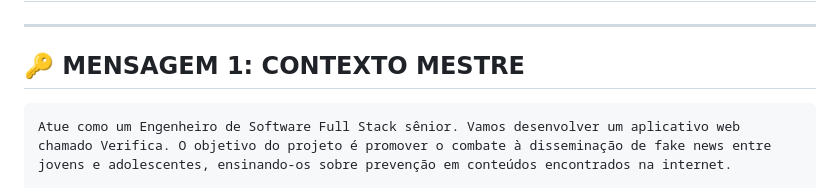
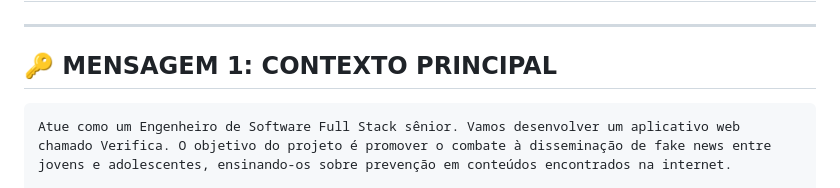
Before and after one commit to gabrielrs1/verifica, a Markdown page: CONTEXTO_E_PROMPTS.md, the part around the change. Rendered like a GitHub page.

Commit message:
hello world

````diff
--- a/CONTEXTO_E_PROMPTS.md
+++ b/CONTEXTO_E_PROMPTS.md
@@ -2,7 +2,7 @@
 
 ---
 
-## 🔑 MENSAGEM 1: CONTEXTO MESTRE
+## 🔑 MENSAGEM 1: CONTEXTO PRINCIPAL
 
 ```
 Atue como um Engenheiro de Software Full Stack sênior. Vamos desenvolver um aplicativo web chamado Verifica. O objetivo do projeto é promover o combate à disseminação de fake news entre jovens e adolescentes, ensinando-os sobre prevenção em conteúdos encontrados na internet.
````
